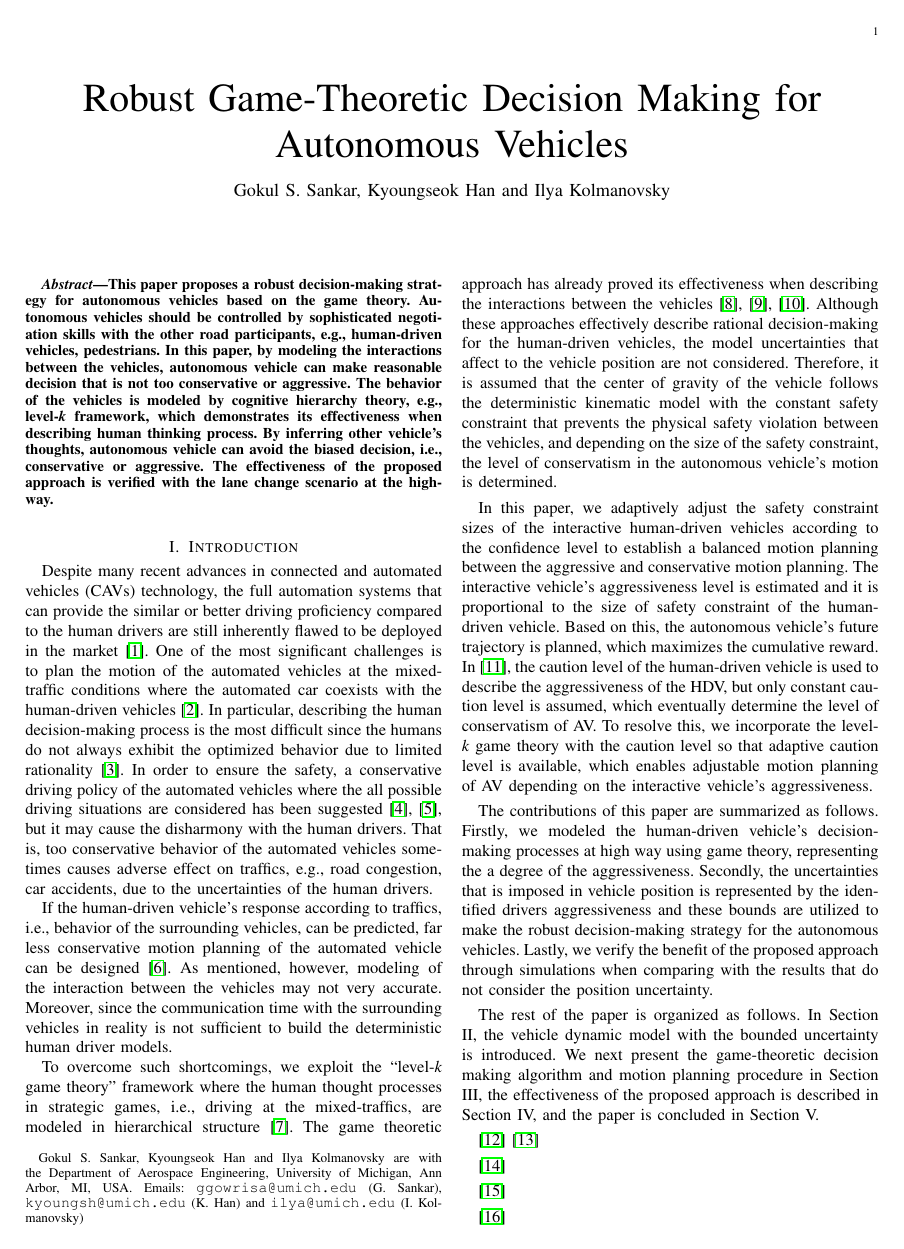
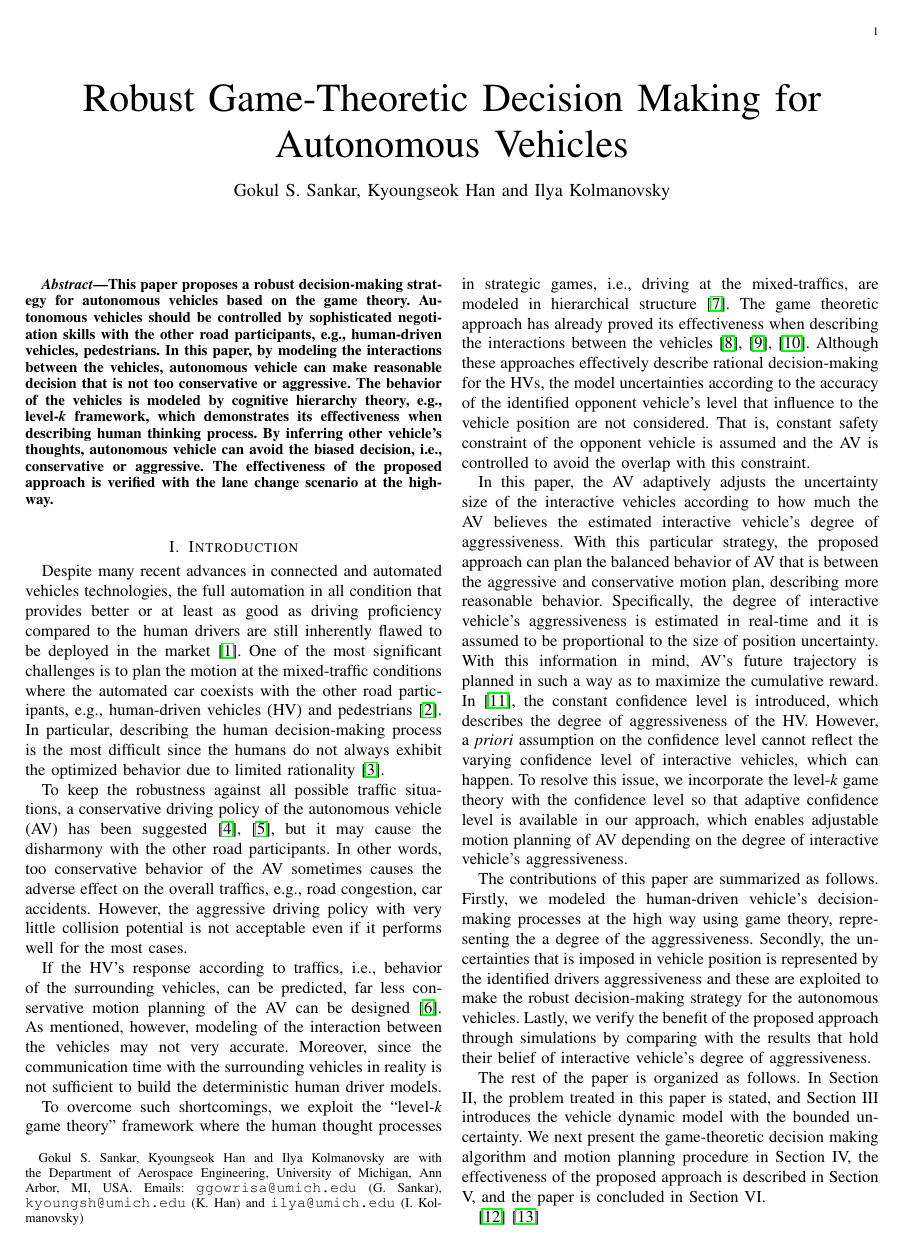
Before and after one commit to gokulsivasankar/ACC2020-Robust-game-theoretic-decision-making-for-autonomous-vehicles, a LaTeX paper (ACC2020/main_v1.tex): page 1 of 6. Compiled offline with pdfLaTeX.

Commit message:
Updates from Overleaf

```diff
--- a/ACC2020/main_v1.tex
+++ b/ACC2020/main_v1.tex
@@ -105,17 +105,19 @@
 	\section{Introduction}
 	\label{sec:intro}
 
-	Despite many recent advances in connected and automated vehicles (CAVs) technology, the full automation systems that can provide the similar or better driving proficiency compared to the human drivers are still inherently flawed to be deployed in the market \cite{Okuda2014}. One of the most significant challenges is to plan the motion of the automated vehicles at the mixed-traffic conditions where the automated car coexists with the human-driven vehicles \cite{Lazar2018}. In particular, describing the human decision-making process is the most difficult since the humans do not always exhibit the optimized behavior due to limited rationality \cite{Griffiths2015}. In order to ensure the safety, a conservative driving policy of the automated vehicles where the all possible driving situations are considered has been suggested \cite{Claussmann2015, Brechtel2014}, but it may cause the disharmony with the human drivers. That is, too conservative behavior of the automated vehicles sometimes causes adverse effect on traffics, e.g., road congestion, car accidents, due to the uncertainties of the human drivers.
+	Despite many recent advances in connected and automated vehicles technologies, the full automation in all condition that provides better or at least as good as driving proficiency compared to the human drivers are still inherently flawed to be deployed in the market \cite{Okuda2014}. One of the most significant challenges is to plan the motion at the mixed-traffic conditions where the automated car coexists with the other road participants, e.g., human-driven vehicles (HV) and pedestrians \cite{Lazar2018}. In particular, describing the human decision-making process is the most difficult since the humans do not always exhibit the optimized behavior due to limited rationality \cite{Griffiths2015}.
 
-	If the human-driven vehicle's response according to traffics, i.e., behavior of the surrounding vehicles, can be predicted, far less conservative motion planning of the automated vehicle can be designed \cite{Sadigh2016}. As mentioned, however, modeling of the interaction between the vehicles may not very accurate. Moreover, since the communication time with the surrounding vehicles in reality is not sufficient to build the deterministic human driver models.
+	To keep the robustness against all possible traffic situations, a conservative driving policy of the autonomous vehicle (AV) has been suggested \cite{Claussmann2015, Brechtel2014}, but it may cause the disharmony with the other road participants. In other words, too conservative behavior of the AV sometimes causes the adverse effect on the overall traffics, e.g., road congestion, car accidents. However, the aggressive driving policy with very little collision potential is not acceptable even if it performs well for the most cases.
 
-	To overcome such shortcomings, we exploit the ``level-\textit{k} game theory'' framework where the human thought processes in strategic games, i.e., driving at the mixed-traffics, are modeled in hierarchical structure \cite{Stahl1993}. The game theoretic approach has already proved its effectiveness when describing the interactions between the vehicles \cite{Li2017, Li2018, Tian2018}. Although these approaches effectively describe rational decision-making for the human-driven vehicles, the model uncertainties that affect to the vehicle position are not considered. Therefore, it is assumed that the center of gravity of the vehicle follows the deterministic kinematic model with the constant safety constraint that prevents the physical safety violation between the vehicles, and depending on the size of the safety constraint, the level of conservatism in the autonomous vehicle's motion is determined.
+	If the HV's response according to traffics, i.e., behavior of the surrounding vehicles, can be predicted, far less conservative motion planning of the AV can be designed \cite{Sadigh2016}. As mentioned, however, modeling of the interaction between the vehicles may not very accurate. Moreover, since the communication time with the surrounding vehicles in reality is not sufficient to build the deterministic human driver models.
 
-	In this paper, we adaptively adjust the safety constraint sizes of the interactive human-driven vehicles according to the confidence level to establish a balanced motion planning between the aggressive and conservative motion planning. The interactive vehicle's aggressiveness level is estimated and it is proportional to the size of safety constraint of the human-driven vehicle. Based on this, the autonomous vehicle's future trajectory is planned, which maximizes the cumulative reward. In \cite{Jin2019}, the caution level of the human-driven vehicle is used to describe the aggressiveness of the HDV, but only constant caution level is assumed, which eventually determine the level of conservatism of AV. To resolve this, we incorporate the level-\textit{k} game theory with the caution level so that adaptive caution level is available, which enables adjustable motion planning of AV depending on the interactive vehicle's aggressiveness.
+	To overcome such shortcomings, we exploit the ``level-\textit{k} game theory'' framework where the human thought processes in strategic games, i.e., driving at the mixed-traffics, are modeled in hierarchical structure \cite{Stahl1993}. The game theoretic approach has already proved its effectiveness when describing the interactions between the vehicles \cite{Li2017, Li2018, Tian2018}. Although these approaches effectively describe rational decision-making for the HVs, the model uncertainties according to the accuracy of the identified opponent vehicle's level that influence to the vehicle position are not considered. That is, constant safety constraint of the opponent vehicle is assumed and the AV is controlled to avoid the overlap with this constraint.
 
-	The contributions of this paper are summarized as follows. Firstly, we modeled the human-driven vehicle's decision-making processes at high way using game theory, representing the a degree of the aggressiveness. Secondly, the uncertainties that is imposed in vehicle position is represented by the identified drivers aggressiveness and these bounds are utilized to make the robust decision-making strategy for the autonomous vehicles. Lastly, we verify the benefit of the proposed approach through simulations when comparing with the results that do not consider the position uncertainty.
+	In this paper, the AV adaptively adjusts the uncertainty size of the interactive vehicles according to how much the AV believes the estimated interactive vehicle's degree of aggressiveness. With this particular strategy, the proposed approach can plan the balanced behavior of AV that is between the aggressive and conservative motion plan, describing more reasonable behavior. Specifically, the degree of interactive vehicle's aggressiveness is estimated in real-time and it is assumed to be proportional to the size of position uncertainty. With this information in mind, AV's future trajectory is planned in such a way as to maximize the cumulative reward. In \cite{Jin2019}, the constant confidence level is introduced, which describes the degree of aggressiveness of the HV. However, a \textit{priori} assumption on the confidence level cannot reflect the varying confidence level of interactive vehicles, which can happen. To resolve this issue, we incorporate the level-\textit{k} game theory with the confidence level so that adaptive confidence level is available in our approach, which enables adjustable motion planning of AV depending on the degree of interactive vehicle's aggressiveness.
 
-	The rest of the paper is organized as follows. In Section II, the vehicle dynamic model with the bounded uncertainty is introduced. We next present the game-theoretic decision making algorithm and motion planning procedure in Section III, the effectiveness of the proposed approach is described in Section IV, and the paper is concluded in Section V.
+	The contributions of this paper are summarized as follows. Firstly, we modeled the human-driven vehicle's decision-making processes at the high way using game theory, representing the a degree of the aggressiveness. Secondly, the uncertainties that is imposed in vehicle position is represented by the identified drivers aggressiveness and these are exploited to make the robust decision-making strategy for the autonomous vehicles. Lastly, we verify the benefit of the proposed approach through simulations by comparing with the results that hold their belief of interactive vehicle's degree of aggressiveness.
+
+	The rest of the paper is organized as follows. In Section II, the problem treated in this paper is stated, and Section III introduces the vehicle dynamic model with the bounded uncertainty. We next present the game-theoretic decision making algorithm and motion planning procedure in Section IV, the effectiveness of the proposed approach is described in Section V, and the paper is concluded in Section VI.
 
 	\cite{Scokaert1998}
 	\cite{Mayne2005}
```
Also changed, not shown: ACC2020/main_v1.tex (16 more changed lines).
